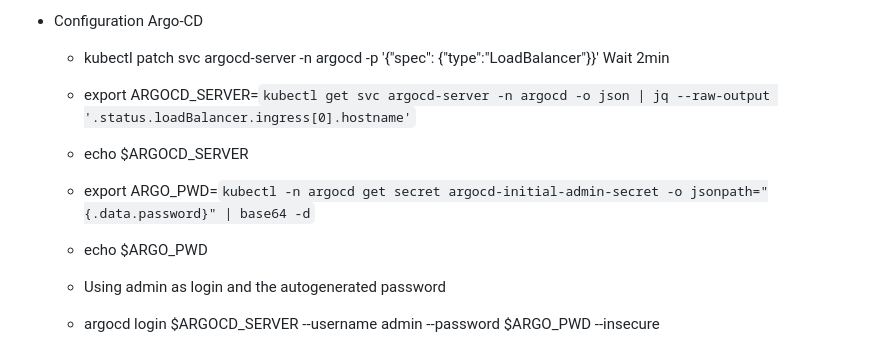
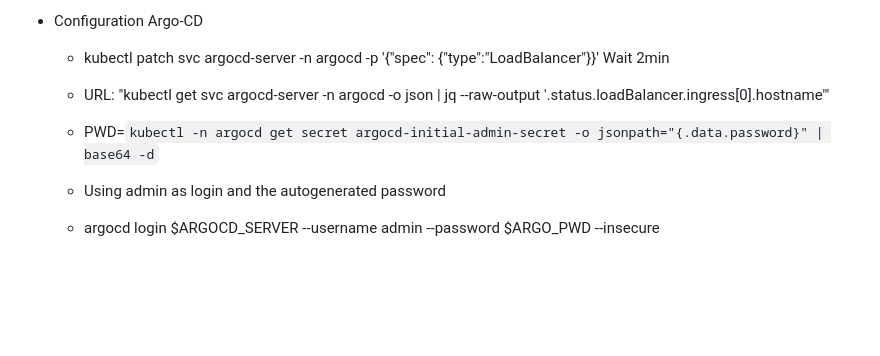
Before and after one commit to SPITZKOP/K8S-Challenge, a Markdown page: README.md, the part around the change. GitHub-like rendering; blank space fills up the shorter version.

```diff
--- a/README.md
+++ b/README.md
@@ -65,10 +65,8 @@ The todos are persisted in the `postgres-main` database and replicated to `postg
   - kubectl patch svc argocd-server -n argocd -p '{"spec": {"type":"LoadBalancer"}}'
   Wait 2min
 
-  - export ARGOCD_SERVER=`kubectl get svc argocd-server -n argocd -o json | jq --raw-output '.status.loadBalancer.ingress[0].hostname'`
-  - echo $ARGOCD_SERVER
-  - export ARGO_PWD=`kubectl -n argocd get secret argocd-initial-admin-secret -o jsonpath="{.data.password}" | base64 -d`
-  - echo $ARGO_PWD
+  - URL: "kubectl get svc argocd-server -n argocd -o json | jq --raw-output '.status.loadBalancer.ingress[0].hostname'"
+  - PWD=`kubectl -n argocd get secret argocd-initial-admin-secret -o jsonpath="{.data.password}" | base64 -d`
   - Using admin as login and the autogenerated password
   - argocd login $ARGOCD_SERVER --username admin --password $ARGO_PWD --insecure
 ## Push the Docker Image to the Docker Hub using Jenkins Pipeline – CI CD
```
